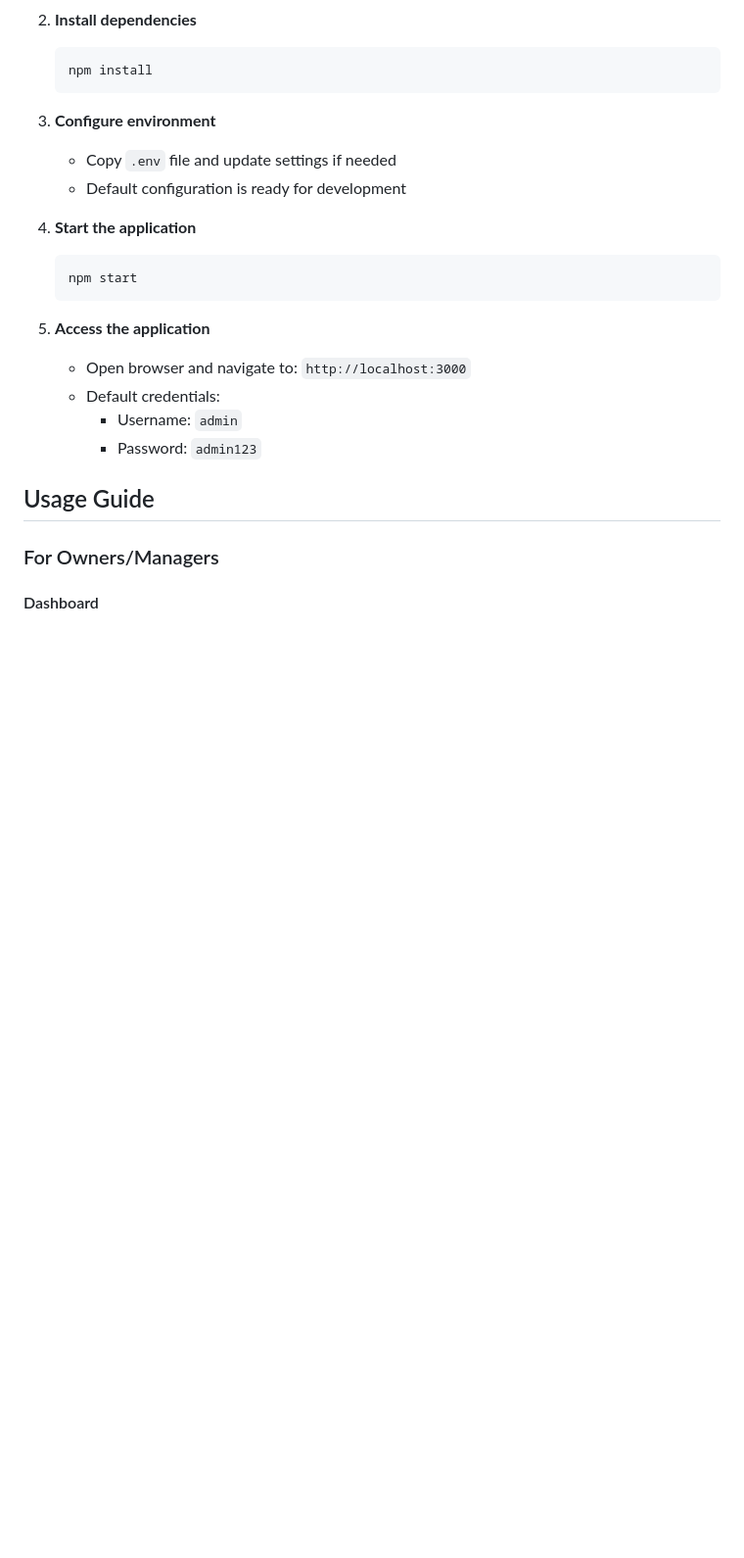
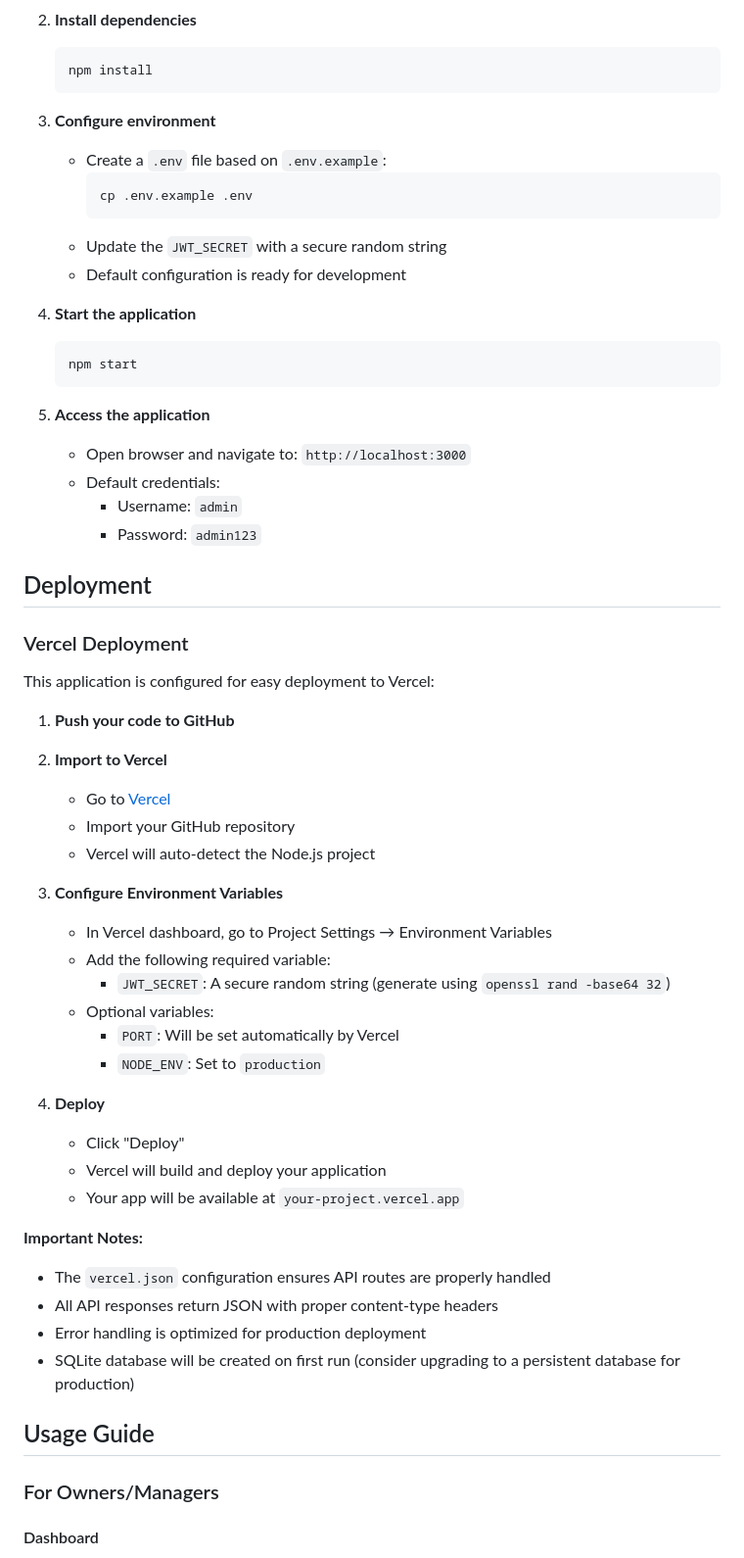
Before and after one commit to rigeladex44/appgrosir, a Markdown page: README.md, the part around the change. Shown at 98% size. Drawn GitHub-style; blank space fills up the shorter version.

Commit message:
Add Vercel deployment documentation
Co-authored-by: rigeladex44 <161803635+rigeladex44@users.noreply.github.com>

````diff
--- a/README.md
+++ b/README.md
@@ -58,7 +58,11 @@ A comprehensive web application designed for large wholesale stores to manage in
    ```
 
 3. **Configure environment**
-   - Copy `.env` file and update settings if needed
+   - Create a `.env` file based on `.env.example`:
+     ```bash
+     cp .env.example .env
+     ```
+   - Update the `JWT_SECRET` with a secure random string
    - Default configuration is ready for development
 
 4. **Start the application**
@@ -71,6 +75,38 @@ A comprehensive web application designed for large wholesale stores to manage in
    - Default credentials:
      - Username: `admin`
      - Password: `admin123`
+
+## Deployment
+
+### Vercel Deployment
+
+This application is configured for easy deployment to Vercel:
+
+1. **Push your code to GitHub**
+
+2. **Import to Vercel**
+   - Go to [Vercel](https://vercel.com)
+   - Import your GitHub repository
+   - Vercel will auto-detect the Node.js project
+
+3. **Configure Environment Variables**
+   - In Vercel dashboard, go to Project Settings → Environment Variables
+   - Add the following required variable:
+     - `JWT_SECRET`: A secure random string (generate using `openssl rand -base64 32`)
+   - Optional variables:
+     - `PORT`: Will be set automatically by Vercel
+     - `NODE_ENV`: Set to `production`
+
+4. **Deploy**
+   - Click "Deploy"
+   - Vercel will build and deploy your application
+   - Your app will be available at `your-project.vercel.app`
+
+**Important Notes:**
+- The `vercel.json` configuration ensures API routes are properly handled
+- All API responses return JSON with proper content-type headers
+- Error handling is optimized for production deployment
+- SQLite database will be created on first run (consider upgrading to a persistent database for production)
 
 ## Usage Guide
 
````
